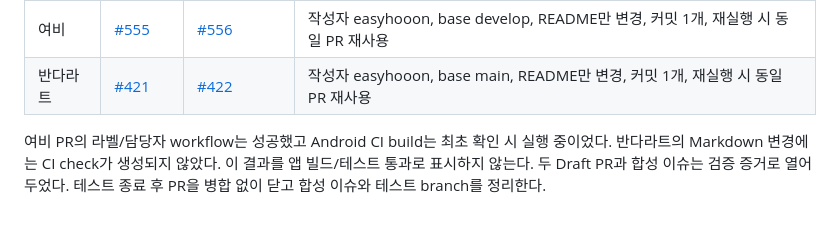
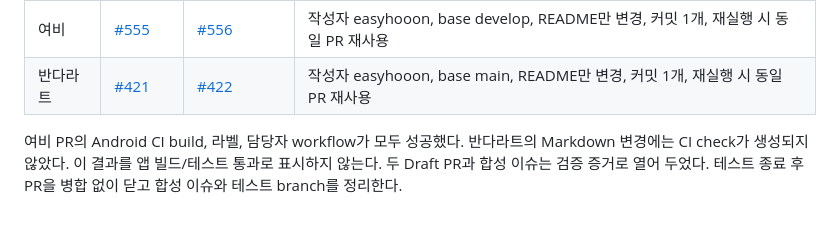
Before and after one commit to easyhooon/personal-crashlytics-bot, a Markdown page: README.md, the part around the change. GitHub-like rendering.

Commit message:
docs: 여비 연결 검증 PR의 CI 성공 기록

```diff
--- a/README.md
+++ b/README.md
@@ -114,4 +114,4 @@ python3 -B bot.py --probe bandalart
 | 여비 | [#555](https://github.com/YeoBee-official/YeoBee-Android/issues/555) | [#556](https://github.com/YeoBee-official/YeoBee-Android/pull/556) | 작성자 easyhooon, base develop, README만 변경, 커밋 1개, 재실행 시 동일 PR 재사용 |
 | 반다라트 | [#421](https://github.com/Nexters/BandalArt-KMP/issues/421) | [#422](https://github.com/Nexters/BandalArt-KMP/pull/422) | 작성자 easyhooon, base main, README만 변경, 커밋 1개, 재실행 시 동일 PR 재사용 |
 
-여비 PR의 라벨/담당자 workflow는 성공했고 Android CI build는 최초 확인 시 실행 중이었다. 반다라트의 Markdown 변경에는 CI check가 생성되지 않았다. 이 결과를 앱 빌드/테스트 통과로 표시하지 않는다. 두 Draft PR과 합성 이슈는 검증 증거로 열어 두었다. 테스트 종료 후 PR을 병합 없이 닫고 합성 이슈와 테스트 branch를 정리한다.
+여비 PR의 Android CI build, 라벨, 담당자 workflow가 모두 성공했다. 반다라트의 Markdown 변경에는 CI check가 생성되지 않았다. 이 결과를 앱 빌드/테스트 통과로 표시하지 않는다. 두 Draft PR과 합성 이슈는 검증 증거로 열어 두었다. 테스트 종료 후 PR을 병합 없이 닫고 합성 이슈와 테스트 branch를 정리한다.
```
